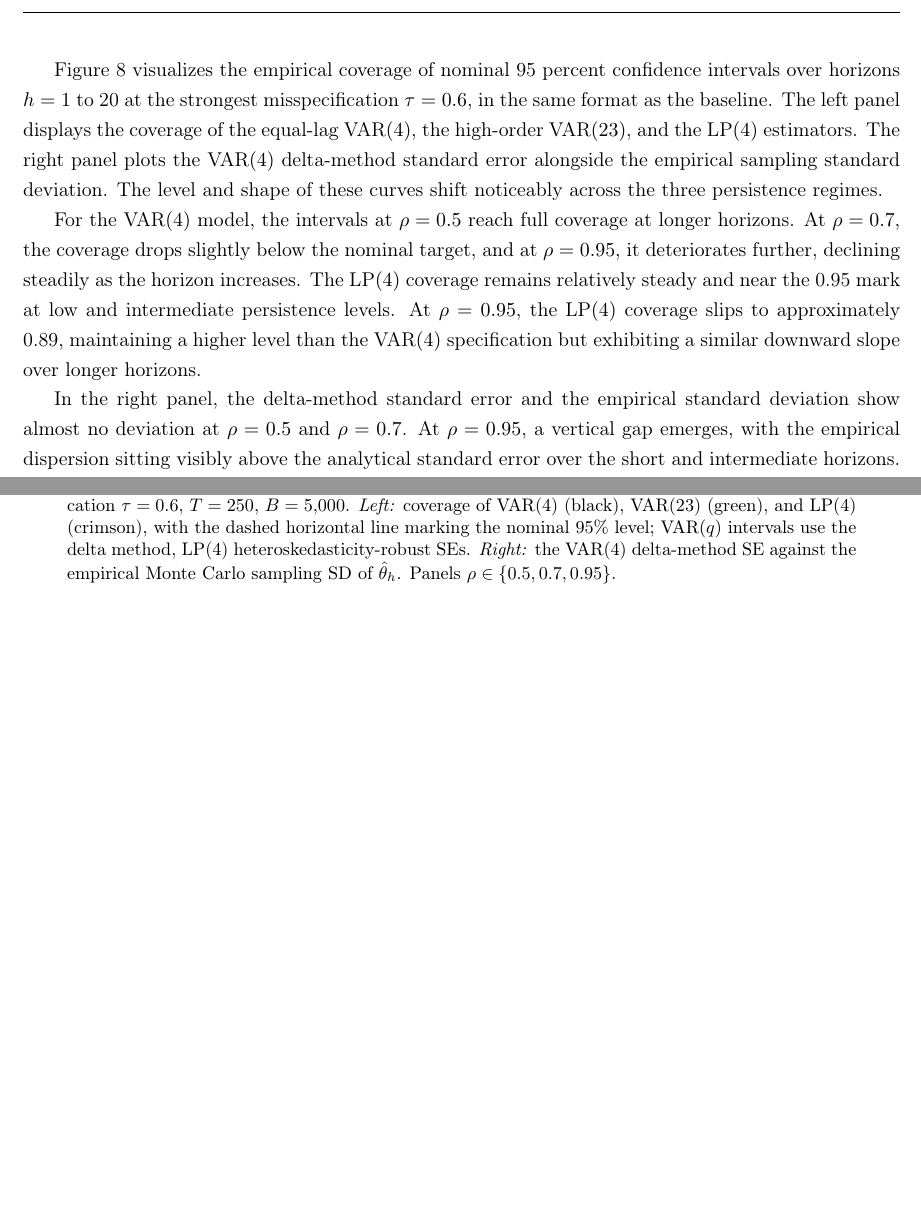
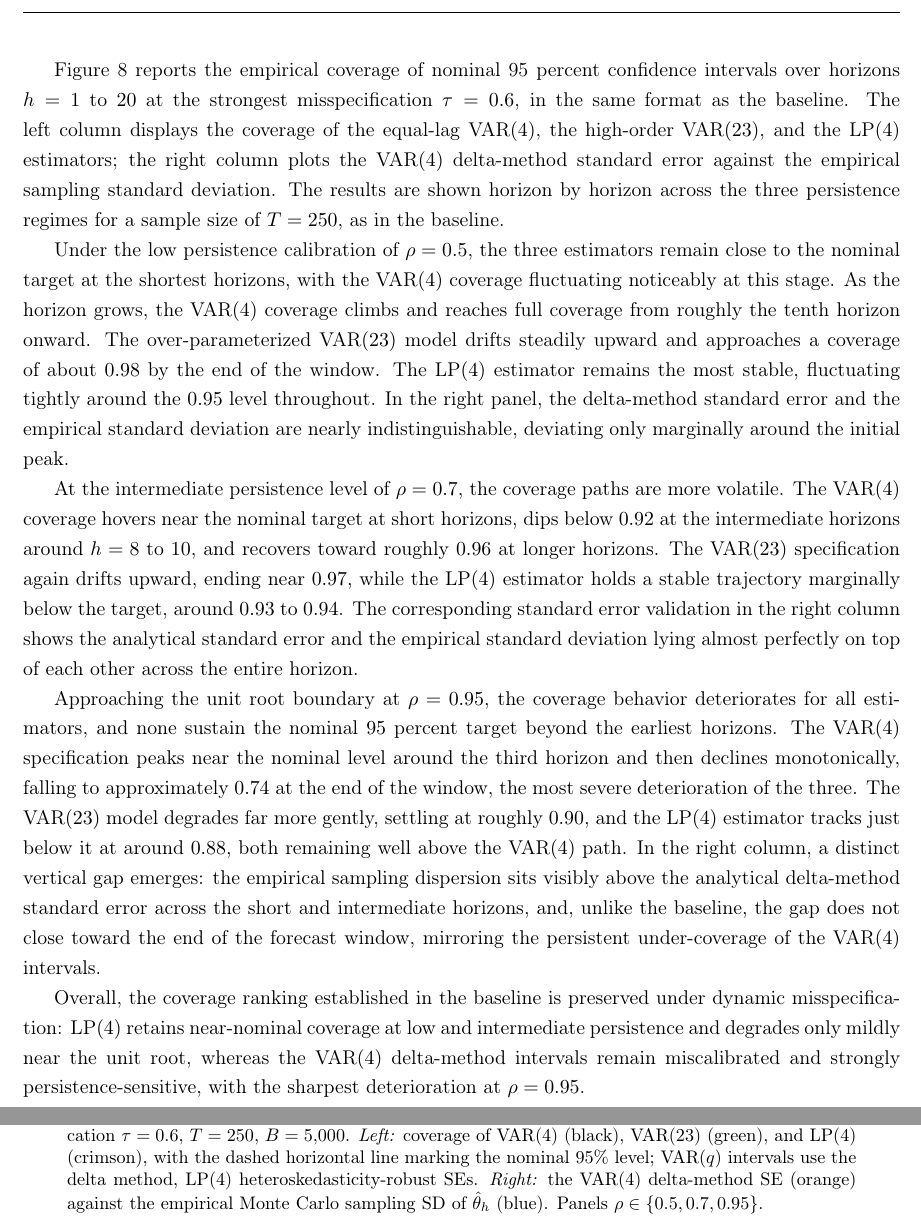
Before and after one commit to Aaron030/Monte_Carlo-LP_vs_VAR, a LaTeX document (Documents/main_ext_1.tex, which reads Documents/chap/chap_4.tex): two parts of pages 31 and 32 of 37, joined at a grey line, cut so that both start at the same text, the shorter picture padded with empty space. Compiled offline with pdfLaTeX; a LaTeX package or settings file that is missing is left out.

Commit message:
chap 4 push

```diff
--- a/Documents/chap/chap_4.tex
+++ b/Documents/chap/chap_4.tex
@@ -154,18 +154,15 @@ Near the unit root boundary ($\rho = 0.95$), the point estimation landscape clos
 
 \newpage
 
-Figure \ref{fig:DYN_MISSPEC_COVERAGE} visualizes the empirical coverage of nominal 95 percent confidence intervals over horizons $h = 1$ to 20 at the strongest misspecification $\tau = 0.6$, in the same format as the baseline. The left panel displays the coverage of the equal-lag $\text{VAR}(4)$, the high-order $\text{VAR}(23)$, and the $\text{LP}(4)$ estimators. The right panel plots the $\text{VAR}(4)$ delta-method standard error alongside the empirical sampling standard deviation. The level and shape of these curves shift noticeably across the three persistence regimes.
+Figure \ref{fig:DYN_MISSPEC_COVERAGE} reports the empirical coverage of nominal 95 percent confidence intervals over horizons $h = 1$ to $20$ at the strongest misspecification $\tau = 0.6$, in the same format as the baseline. The left column displays the coverage of the equal-lag $\text{VAR}(4)$, the high-order $\text{VAR}(23)$, and the $\text{LP}(4)$ estimators; the right column plots the $\text{VAR}(4)$ delta-method standard error against the empirical sampling standard deviation. The results are shown horizon by horizon across the three persistence regimes for a sample size of $T = 250$, as in the baseline.
 
-% TODO(coverage rewrite): the interpretation below was written for the old per-$\tau$ figure
-% (one curve per misspecification strength). Re-run the notebooks and revise against the new
-% VAR(4)/VAR(23)/LP(4) figure at fixed $\tau=0.6$. The per-$\tau$ paragraph is commented out.
+Under the low persistence calibration of $\rho = 0.5$, the three estimators remain close to the nominal target at the shortest horizons, with the $\text{VAR}(4)$ coverage fluctuating noticeably at this stage. As the horizon grows, the $\text{VAR}(4)$ coverage climbs and reaches full coverage from roughly the tenth horizon onward. The over-parameterized $\text{VAR}(23)$ model drifts steadily upward and approaches a coverage of about $0.98$ by the end of the window. The $\text{LP}(4)$ estimator remains the most stable, fluctuating tightly around the $0.95$ level throughout. In the right panel, the delta-method standard error and the empirical standard deviation are nearly indistinguishable, deviating only marginally around the initial peak.
 
-For the $\text{VAR}(4)$ model, the intervals at $\rho = 0.5$ reach full coverage at longer horizons. At $\rho = 0.7$, the coverage drops slightly below the nominal target, and at $\rho = 0.95$, it deteriorates further, declining steadily as the horizon increases. The $\text{LP}(4)$ coverage remains relatively steady and near the 0.95 mark at low and intermediate persistence levels. At $\rho = 0.95$, the $\text{LP}(4)$ coverage slips to approximately 0.89, maintaining a higher level than the $\text{VAR}(4)$ specification but exhibiting a similar downward slope over longer horizons.
+At the intermediate persistence level of $\rho = 0.7$, the coverage paths are more volatile. The $\text{VAR}(4)$ coverage hovers near the nominal target at short horizons, dips below $0.92$ at the intermediate horizons around $h = 8$ to $10$, and recovers toward roughly $0.96$ at longer horizons. The $\text{VAR}(23)$ specification again drifts upward, ending near $0.97$, while the $\text{LP}(4)$ estimator holds a stable trajectory marginally below the target, around $0.93$ to $0.94$. The corresponding standard error validation in the right column shows the analytical standard error and the empirical standard deviation lying almost perfectly on top of each other across the entire horizon.
 
-% TODO(coverage rewrite): obsolete under the fixed-$\tau$ figure — the strength is no longer varied.
-% Varying the moving-average parameter $\tau$ produces only minor shifts within the panels. At $\rho = 0.5$, the $\text{VAR}(4)$ coverage drifts downward slightly as $\tau$ increases. At $\rho = 0.7$, the coverage improves marginally from roughly 0.89 at $\tau = 0$ to about 0.93 at $\tau = 0.6$. At $\rho = 0.95$, the coverage curves are virtually indistinguishable across all values of $\tau$.
+Approaching the unit root boundary at $\rho = 0.95$, the coverage behavior deteriorates for all estimators, and none sustain the nominal $95$ percent target beyond the earliest horizons. The $\text{VAR}(4)$ specification peaks near the nominal level around the third horizon and then declines monotonically, falling to approximately $0.74$ at the end of the window, the most severe deterioration of the three. The $\text{VAR}(23)$ model degrades far more gently, settling at roughly $0.90$, and the $\text{LP}(4)$ estimator tracks just below it at around $0.88$, both remaining well above the $\text{VAR}(4)$ path. In the right column, a distinct vertical gap emerges: the empirical sampling dispersion sits visibly above the analytical delta-method standard error across the short and intermediate horizons, and, unlike the baseline, the gap does not close toward the end of the forecast window, mirroring the persistent under-coverage of the $\text{VAR}(4)$ intervals.
 
-In the right panel, the delta-method standard error and the empirical standard deviation show almost no deviation at $\rho = 0.5$ and $\rho = 0.7$. At $\rho = 0.95$, a vertical gap emerges, with the empirical dispersion sitting visibly above the analytical standard error over the short and intermediate horizons.
+Overall, the coverage ranking established in the baseline is preserved under dynamic misspecification: $\text{LP}(4)$ retains near-nominal coverage at low and intermediate persistence and degrades only mildly near the unit root, whereas the $\text{VAR}(4)$ delta-method intervals remain miscalibrated and strongly persistence-sensitive, with the sharpest deterioration at $\rho = 0.95$.
 
 % ----------------------------------- Coverage
 \begin{figure}[htbp]
@@ -200,8 +197,8 @@ In the right panel, the delta-method standard error and the empirical standard d
 strongest misspecification \(\tau=0.6\), \(T=250\), \(B=5{,}000\). \emph{Left:} coverage of
 VAR(4) (black), VAR(23) (green), and LP(4) (crimson), with the dashed horizontal line marking
 the nominal \(95\%\) level; VAR\((q)\) intervals use the delta method, LP(4)
-heteroskedasticity-robust SEs. \emph{Right:} the VAR(4) delta-method SE against the empirical
-Monte Carlo sampling SD of \(\hat\theta_h\). Panels \(\rho \in \{0.5,0.7,0.95\}\).
+heteroskedasticity-robust SEs. \emph{Right:} the VAR(4) delta-method SE (orange) against the empirical
+Monte Carlo sampling SD of \(\hat\theta_h\) (blue). Panels \(\rho \in \{0.5,0.7,0.95\}\).
 \end{minipage}
 
 \end{figure}
```
Also changed, not shown: Documents/main_ext_1.pdf, Documents/chap/chap_4.tex (18 more changed lines).
